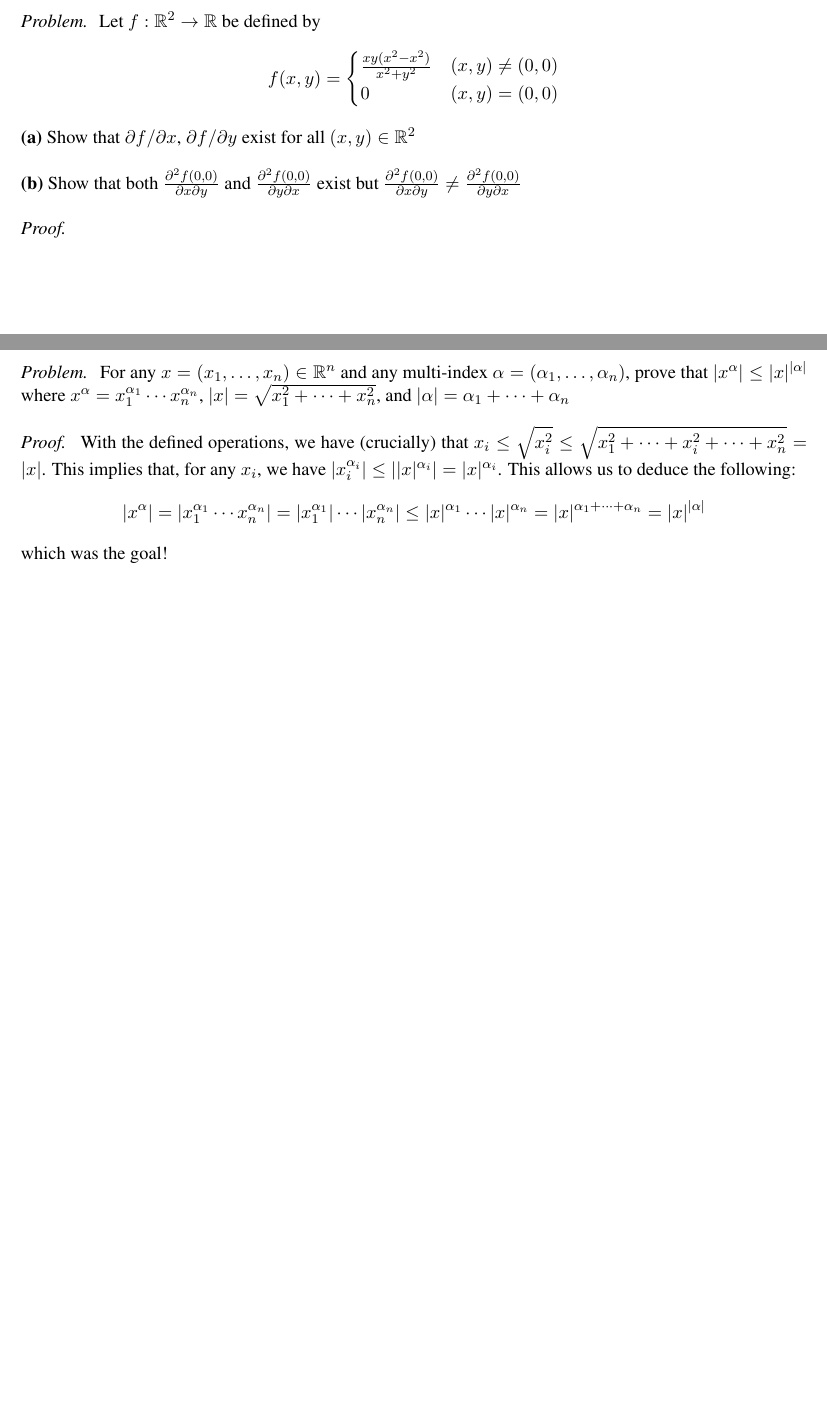
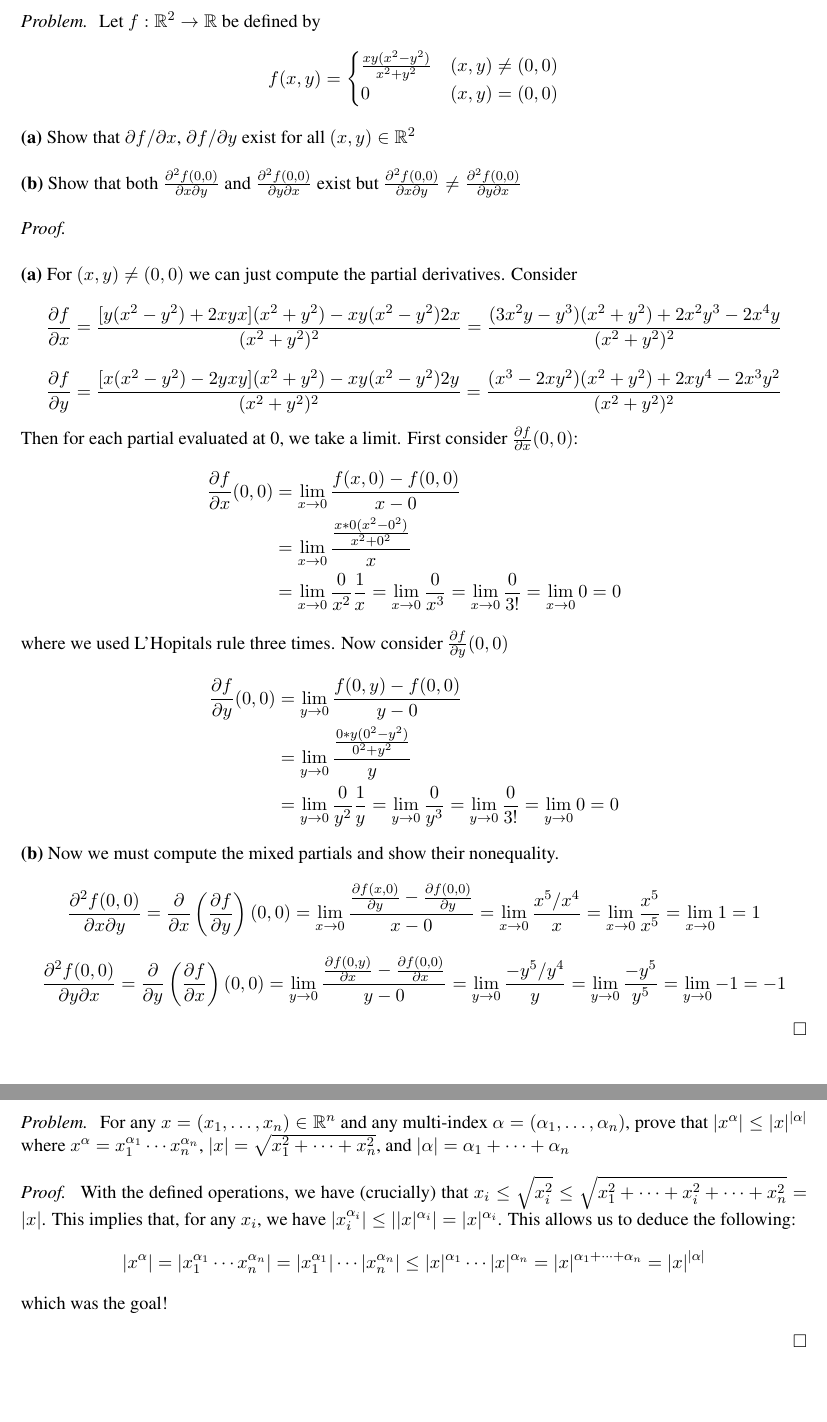
Before and after one commit to nathanstouffer/analysis-II, a LaTeX problem sheet (hw9/hw9.tex): two parts of pages 2 and 3 of 3, joined at a grey line, cut so that both start at the same text. Compiled offline with LaTeX, dvips and Ghostscript.

Commit message:
fnishing up hw 9

```diff
--- a/hw9/hw9.tex
+++ b/hw9/hw9.tex
@@ -15,15 +15,56 @@
         \[
         f(x,y) =
         \begin{cases}
-            \frac{xy(x^2 - x^2)}{x^2 + y^2} & (x,y) \neq (0,0) \\
+            \frac{xy(x^2 - y^2)}{x^2 + y^2} & (x,y) \neq (0,0) \\
             0                               & (x,y) = (0,0)
         \end{cases}
         \]
         {\bf (a)} Show that $\partial f / \partial x$, $\partial f / \partial y$ exist for all $(x,y) \in \R ^2$ \\\\
         {\bf (b)} Show that both $\frac{\partial ^2 f(0,0)}{\partial x \partial y}$ and $\frac{\partial ^2 f(0,0)}{\partial y \partial x}$ exist but $\frac{\partial ^2 f(0,0)}{\partial x \partial y} \neq \frac{\partial ^2 f(0,0)}{\partial y \partial x}$
     }
-    \proof{
-
+    \proof{ \\\\
+        {\bf (a)} For $(x,y) \neq (0,0)$ we can just compute the partial derivatives.
+        Consider
+        $$\frac{\partial f}{\partial x}
+        = \frac{[y(x^2 - y^2) + 2xyx](x^2 + y^2) - xy(x^2 - y^2)2x}{(x^2 + y^2)^2}
+        = \frac{(3x^2y - y^3)(x^2 + y^2) + 2x^2y^3 - 2x^4y}{(x^2 + y^2)^2}
+        $$
+        $$ \frac{\partial f}{\partial y}
+        = \frac{[x(x^2 - y^2) - 2yxy](x^2 + y^2) - xy(x^2 - y^2)2y}{(x^2 + y^2)^2}
+        = \frac{(x^3 - 2xy^2)(x^2 + y^2) + 2xy^4 - 2x^3y^2}{(x^2 + y^2)^2}
+        $$
+        Then for each partial evaluated at 0, we take a limit.
+        First consider $\frac{\partial f}{\partial x} (0,0)$:
+        \begin{align*}
+            \frac{\partial f}{\partial x} (0,0) &= \lim _{x \to 0} \frac{f(x,0) - f(0,0)}{x-0} \\
+            &= \lim _{x \to 0} \frac{\frac{x*0(x^2 - 0^2)}{x^2 + 0^2}}{x} \\
+            &= \lim _{x \to 0} \frac{0}{x^2} \frac{1}{x} = \lim _{x \to 0} \frac{0}{x^3} = \lim _{x \to 0} \frac{0}{3!} = \lim _{x \to 0} 0 = 0
+        \end{align*}
+        where we used L'Hopitals rule three times.
+        Now consider $\frac{\partial f}{\partial y} (0,0)$
+        \begin{align*}
+            \frac{\partial f}{\partial y} (0,0) &= \lim _{y \to 0} \frac{f(0,y) - f(0,0)}{y-0} \\
+            &= \lim _{y \to 0} \frac{\frac{0*y(0^2 - y^2)}{0^2 + y^2}}{y} \\
+            &= \lim _{y \to 0} \frac{0}{y^2} \frac{1}{y} = \lim _{y \to 0} \frac{0}{y^3} = \lim _{y \to 0} \frac{0}{3!} = \lim _{y \to 0} 0 = 0
+        \end{align*}
+        {\bf (b)} Now we must compute the mixed partials and show their nonequality.
+        $$ \frac{\partial ^2 f (0,0)}{\partial x \partial y}
+        = \frac{\partial}{\partial x} \left( \frac{\partial f}{\partial y} \right) (0,0)
+        = \lim _{x \to 0} \frac{ \frac{\partial f(x,0)}{\partial y} - \frac{\partial f (0,0)}{\partial y} }{x-0}
+        = \lim _{x \to 0} \frac{ x^5 / x^4 }{x}
+        = \lim _{x \to 0} \frac{x^5}{x^5}
+        = \lim _{x \to 0} 1
+        = 1
+        $$
+        $$ \frac{\partial ^2 f (0,0)}{\partial y \partial x}
+        = \frac{\partial}{\partial y} \left( \frac{\partial f}{\partial x} \right) (0,0)
+        = \lim _{y \to 0} \frac{ \frac{\partial f(0,y)}{\partial x} - \frac{\partial f (0,0)}{\partial x} }{y-0}
+        = \lim _{y \to 0} \frac{ -y^5 / y^4 }{y}
+        = \lim _{y \to 0} \frac{-y^5}{y^5}
+        = \lim _{y \to 0} -1
+        = -1
+        $$
+        \begin{flushright} $\square$ \end{flushright}
     }
 
 % hw problem 2 -----------------------------------------------------------------
@@ -46,6 +87,7 @@
         = |x| ^{|\alpha|}
         $$
         which was the goal!
+        \begin{flushright} $\square$ \end{flushright}
     }
 
 
```
Also changed, not shown: hw9/hw9.pdf, hw9/individual-probs/prob1.pdf (added), hw9/individual-probs/prob2.pdf (added).
